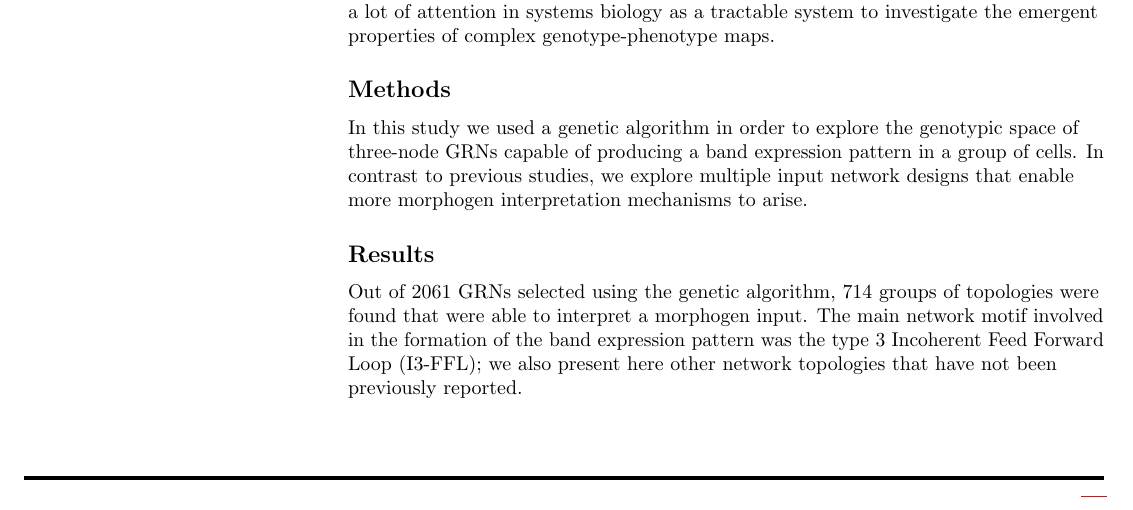
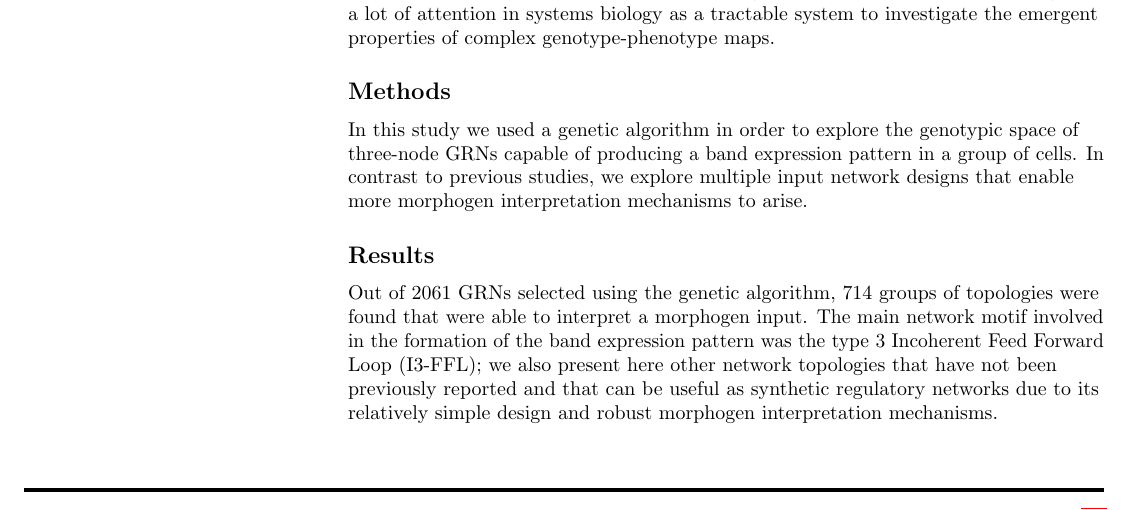
Before and after one commit to Nesper94/gene-regulatory-networks, a LaTeX thesis (manuscript/PLOS-MSc-Thesis.tex): part of page 1 of 12, cut so that both start at the same text. Compiled offline with pdfLaTeX.

Commit message:
extend abstract results section

```diff
--- a/manuscript/PLOS-MSc-Thesis.tex
+++ b/manuscript/PLOS-MSc-Thesis.tex
@@ -262,7 +262,9 @@ Out of 2061 GRNs selected using the genetic algorithm, 714 groups of
 topologies were found that were able to interpret a morphogen input. The
 main network motif involved in the formation of the band expression pattern
 was the type 3 Incoherent Feed Forward Loop (I3-FFL); we also present here
-other network topologies that have not been previously reported.
+other network topologies that have not been previously reported and that can
+be useful as synthetic regulatory networks due to its relatively simple design
+and robust morphogen interpretation mechanisms.
 
 \subsection*{Conclusions}
 
```
